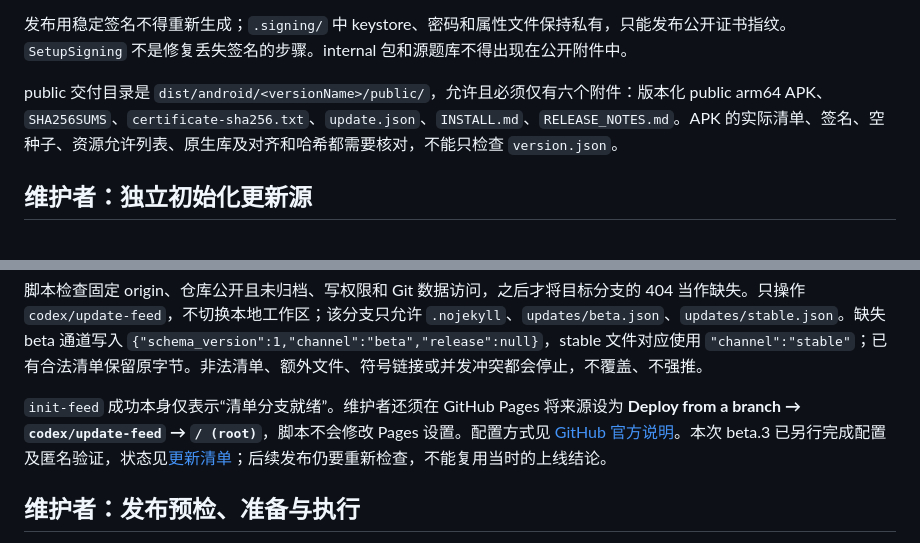
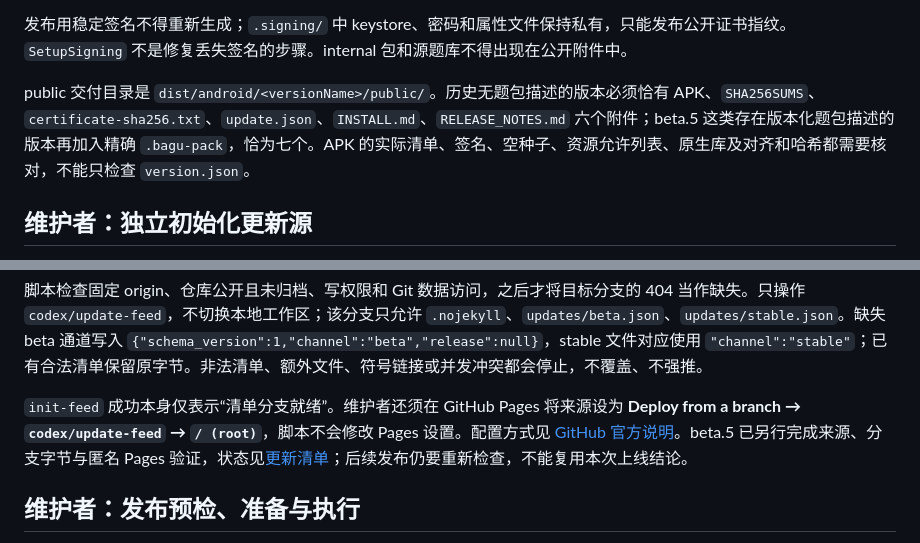
Before and after one commit to InGnIJM/AI-Bagu, a Markdown page: docs/data-transfer-and-updates.md, 2 parts joined by grey strips. Drawn GitHub-style.

```diff
--- a/docs/data-transfer-and-updates.md
+++ b/docs/data-transfer-and-updates.md
@@ -121,7 +121,7 @@ powershell -NoProfile -ExecutionPolicy Bypass -File .\scripts\android.ps1 -Mode
 
 发布用稳定签名不得重新生成；`.signing/` 中 keystore、密码和属性文件保持私有，只能发布公开证书指纹。`SetupSigning` 不是修复丢失签名的步骤。internal 包和源题库不得出现在公开附件中。
 
-public 交付目录是 `dist/android/<versionName>/public/`，允许且必须仅有六个附件：版本化 public arm64 APK、`SHA256SUMS`、`certificate-sha256.txt`、`update.json`、`INSTALL.md`、`RELEASE_NOTES.md`。APK 的实际清单、签名、空种子、资源允许列表、原生库及对齐和哈希都需要核对，不能只检查 `version.json`。
+public 交付目录是 `dist/android/<versionName>/public/`。历史无题包描述的版本必须恰有 APK、`SHA256SUMS`、`certificate-sha256.txt`、`update.json`、`INSTALL.md`、`RELEASE_NOTES.md` 六个附件；beta.5 这类存在版本化题包描述的版本再加入精确 `.bagu-pack`，恰为七个。APK 的实际清单、签名、空种子、资源允许列表、原生库及对齐和哈希都需要核对，不能只检查 `version.json`。
 
 ## 维护者：独立初始化更新源
 
@@ -139,7 +139,7 @@ python .\scripts\release_github.py init-feed --execute --confirm-repository InGn
 
 脚本检查固定 origin、仓库公开且未归档、写权限和 Git 数据访问，之后才将目标分支的 404 当作缺失。只操作 `codex/update-feed`，不切换本地工作区；该分支只允许 `.nojekyll`、`updates/beta.json`、`updates/stable.json`。缺失 beta 通道写入 `{"schema_version":1,"channel":"beta","release":null}`，stable 文件对应使用 `"channel":"stable"`；已有合法清单保留原字节。非法清单、额外文件、符号链接或并发冲突都会停止，不覆盖、不强推。
 
-`init-feed` 成功本身仅表示“清单分支就绪”。维护者还须在 GitHub Pages 将来源设为 **Deploy from a branch → `codex/update-feed` → `/ (root)`**，脚本不会修改 Pages 设置。配置方式见 [GitHub 官方说明](https://docs.github.com/en/pages/getting-started-with-github-pages/configuring-a-publishing-source-for-your-github-pages-site)。本次 beta.3 已另行完成配置及匿名验证，状态见[更新清单](#已上线的版本与更新清单)；后续发布仍要重新检查，不能复用当时的上线结论。
+`init-feed` 成功本身仅表示“清单分支就绪”。维护者还须在 GitHub Pages 将来源设为 **Deploy from a branch → `codex/update-feed` → `/ (root)`**，脚本不会修改 Pages 设置。配置方式见 [GitHub 官方说明](https://docs.github.com/en/pages/getting-started-with-github-pages/configuring-a-publishing-source-for-your-github-pages-site)。beta.5 已另行完成来源、分支字节与匿名 Pages 验证，状态见[更新清单](#已上线的版本与更新清单)；后续发布仍要重新检查，不能复用本次上线结论。
 
 ## 维护者：发布预检、准备与执行
 
```
Also changed, not shown: other parts of docs/data-transfer-and-updates.md (+20 -20 lines), docs/android-beta.md (+11 -11 lines), docs/development.md (+1 -1 lines).
